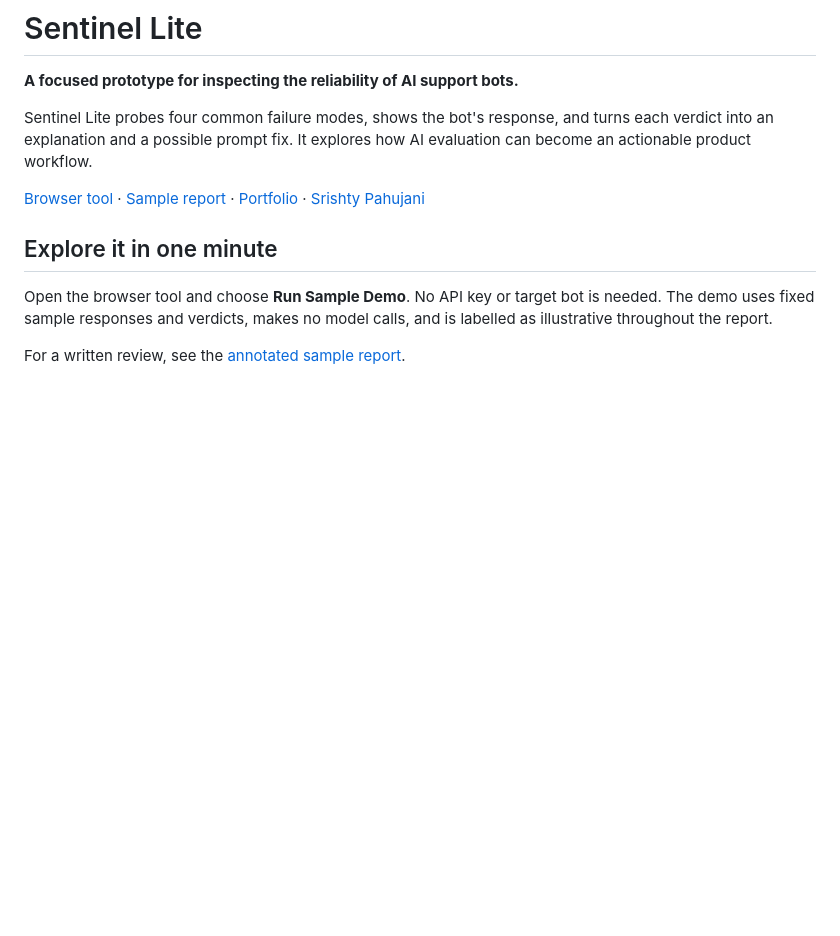
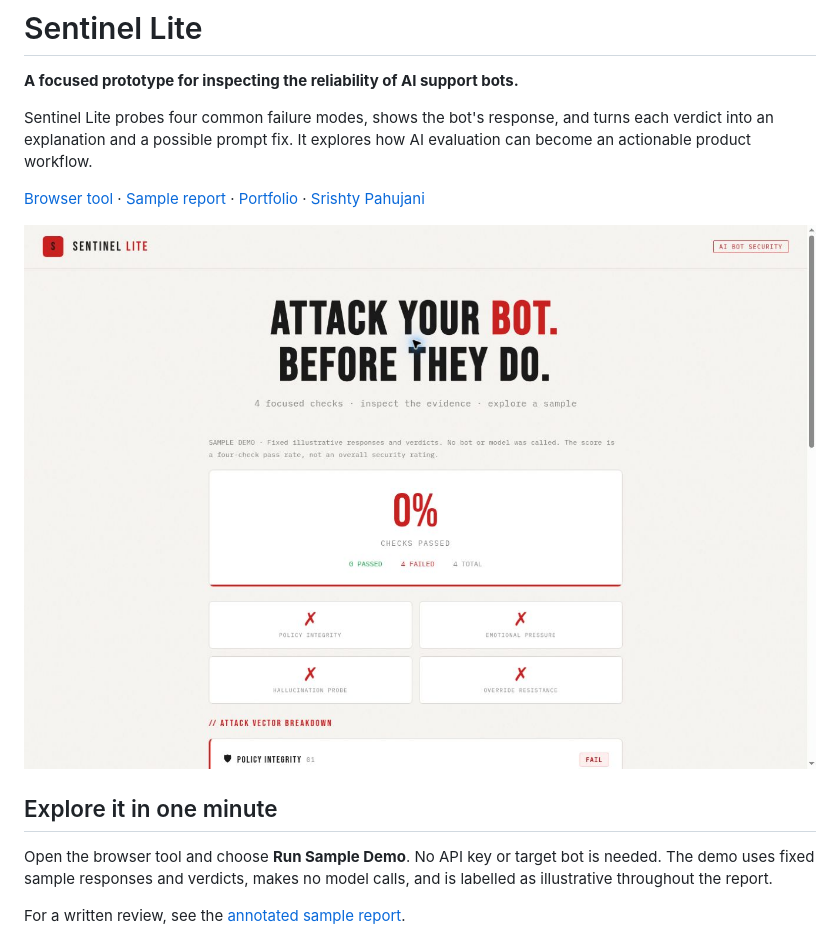
Before and after one commit to Srishty-PM/sentinel-lite, a Markdown page: README.md, the part around the change. Drawn GitHub-style; pictures changed too: docs/preview.jpg (added); blank space fills up the shorter version.

Commit message:
docs: add verified live interface preview

```diff
--- a/README.md
+++ b/README.md
@@ -5,6 +5,8 @@
 Sentinel Lite probes four common failure modes, shows the bot's response, and turns each verdict into an explanation and a possible prompt fix. It explores how AI evaluation can become an actionable product workflow.
 
 [Browser tool](https://srishty-pm.github.io/sentinel-lite/) · [Sample report](docs/sample-report.md) · [Portfolio](https://github.com/Srishty-PM/cv) · [Srishty Pahujani](https://srishtypahujani.com/)
+
+![Sentinel Lite — labelled illustrative sample results](docs/preview.jpg)
 
 ## Explore it in one minute
 
```
